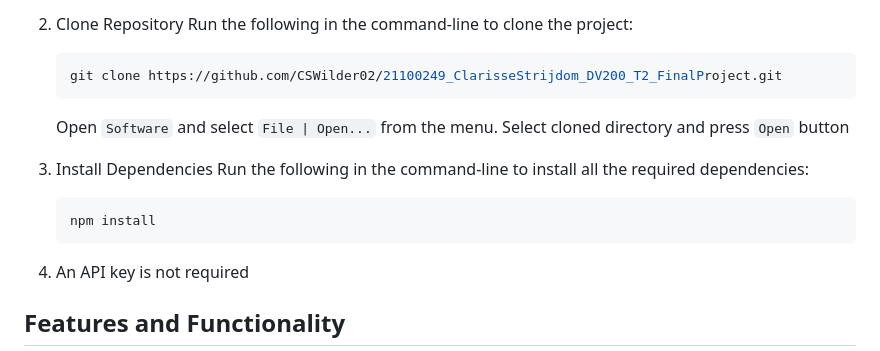
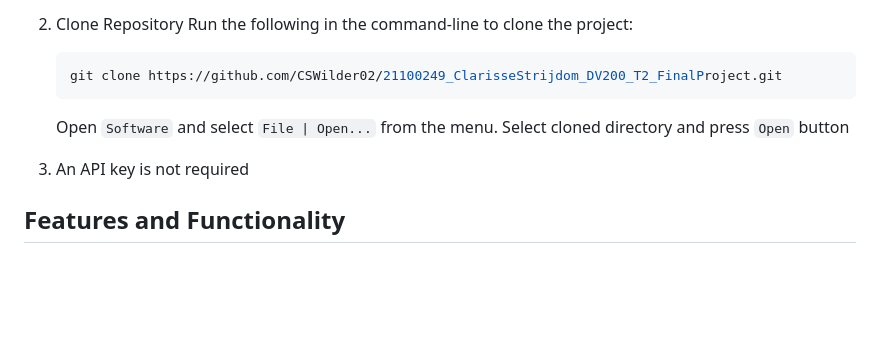
Before and after one commit to CSWilder02/21100249_ClarisseStrijdom_DV200_T2_FinalProject, a Markdown page: README.md, the part around the change. Drawn GitHub-style; blank space fills up the shorter version.

````diff
--- a/README.md
+++ b/README.md
@@ -107,12 +107,6 @@ Run the following in the command-line to clone the project:
    git clone https://github.com/CSWilder02/21100249_ClarisseStrijdom_DV200_T2_FinalProject.git
    ```
     Open `Software` and select `File | Open...` from the menu. Select cloned directory and press `Open` button
-
-3. Install Dependencies </br>
-Run the following in the command-line to install all the required dependencies:
-   ```sh
-   npm install
-   ```
 
 4. An API key is not required
 
````
